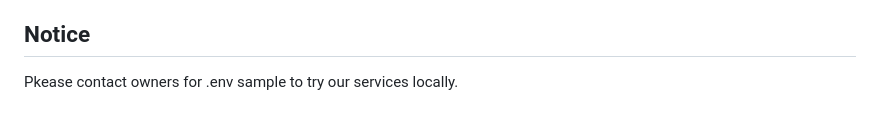
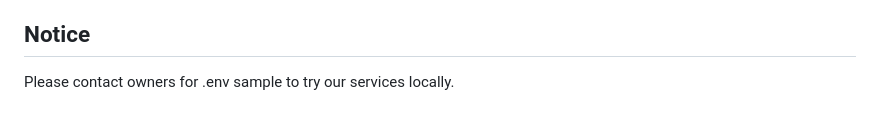
Before and after one commit to louiseangiee/oops, a Markdown page: README.md, the part around the change. Rendered like a GitHub page.

```diff
--- a/README.md
+++ b/README.md
@@ -100,4 +100,4 @@ Endpoints are secured with JWT-based authentication, ensuring that only authoriz
 To interact with the API, users should replace path parameters like `{user_id}`, `{portfolioId}`, and `{stockSymbol}` with actual values corresponding to their account and portfolio details. Run the application and visit http://localhost:8080/swagger-ui/index.html for testing.
 
 ## Notice
-Pkease contact owners for .env sample to try our services locally.
+Please contact owners for .env sample to try our services locally.
```
